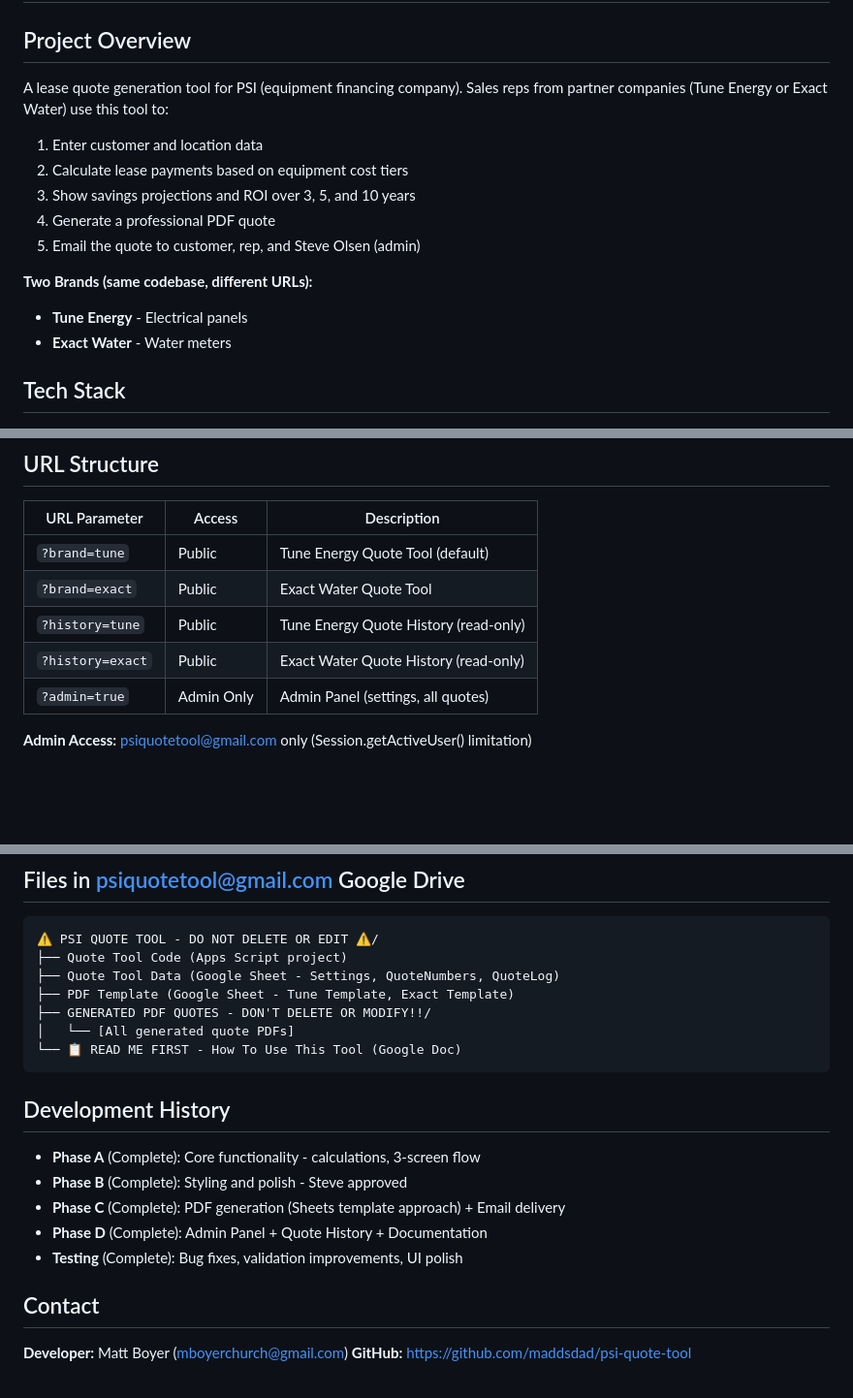
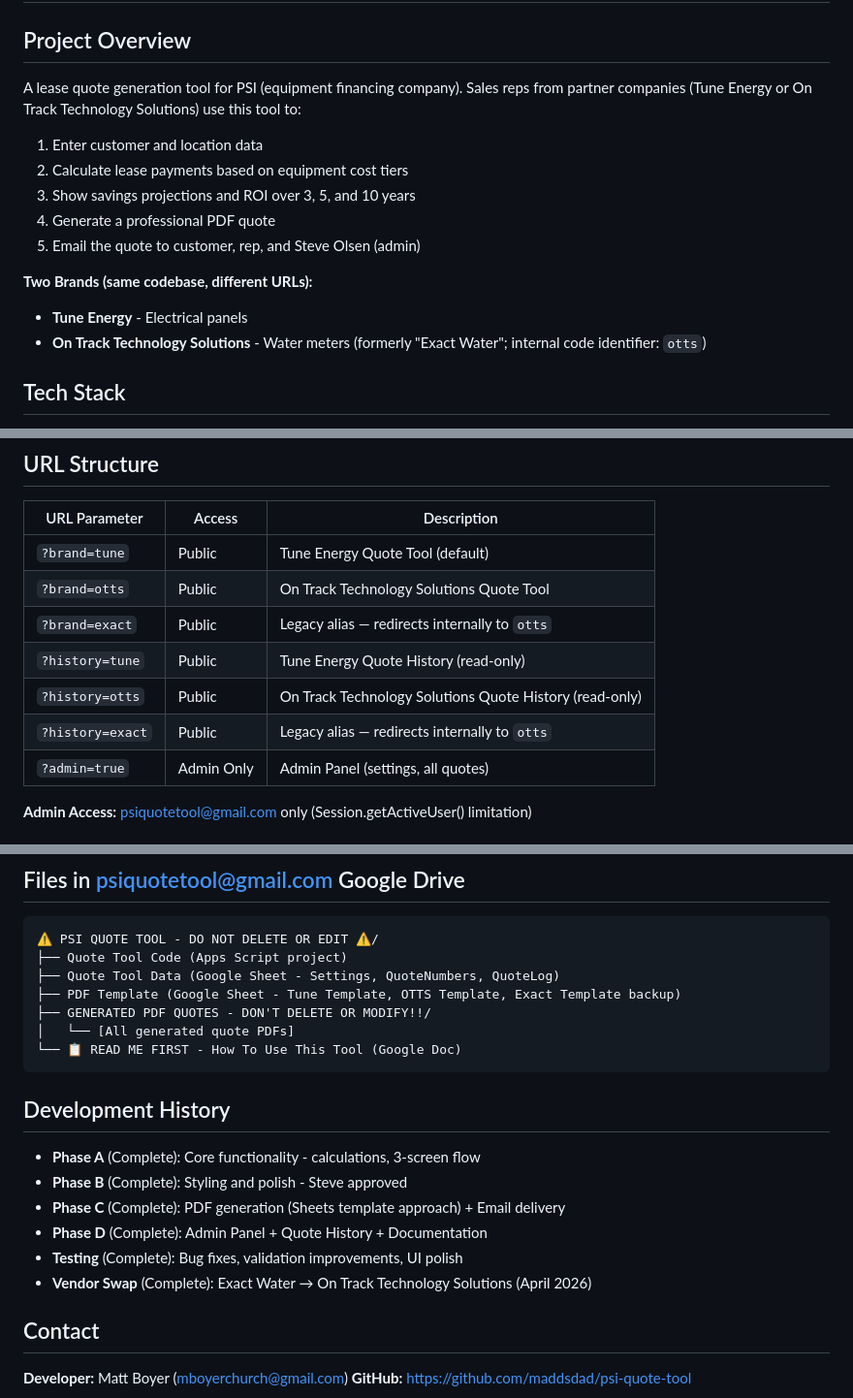
Before and after one commit to psiquotetool-code/psi-quote-tool, a Markdown page: CLAUDE.md, 3 parts joined by grey strips. Shown at 97% size. Drawn GitHub-style; blank space fills up the shorter version.

```diff
--- a/CLAUDE.md
+++ b/CLAUDE.md
@@ -2,7 +2,7 @@
 
 ## Project Overview
 
-A lease quote generation tool for PSI (equipment financing company). Sales reps from partner companies (Tune Energy or Exact Water) use this tool to:
+A lease quote generation tool for PSI (equipment financing company). Sales reps from partner companies (Tune Energy or On Track Technology Solutions) use this tool to:
 
 1. Enter customer and location data
 2. Calculate lease payments based on equipment cost tiers
@@ -12,7 +12,7 @@ A lease quote generation tool for PSI (equipment financing company). Sales reps
 
 **Two Brands (same codebase, different URLs):**
 - **Tune Energy** - Electrical panels
-- **Exact Water** - Water meters
+- **On Track Technology Solutions** - Water meters (formerly "Exact Water"; internal code identifier: `otts`)
 
 ## Tech Stack
 
@@ -81,9 +81,11 @@ Quote Tool Via Claude Code/
 | URL Parameter | Access | Description |
 |---------------|--------|-------------|
 | `?brand=tune` | Public | Tune Energy Quote Tool (default) |
-| `?brand=exact` | Public | Exact Water Quote Tool |
+| `?brand=otts` | Public | On Track Technology Solutions Quote Tool |
+| `?brand=exact` | Public | Legacy alias — redirects internally to `otts` |
 | `?history=tune` | Public | Tune Energy Quote History (read-only) |
-| `?history=exact` | Public | Exact Water Quote History (read-only) |
+| `?history=otts` | Public | On Track Technology Solutions Quote History (read-only) |
+| `?history=exact` | Public | Legacy alias — redirects internally to `otts` |
 | `?admin=true` | Admin Only | Admin Panel (settings, all quotes) |
 
 **Admin Access:** psiquotetool@gmail.com only (Session.getActiveUser() limitation)
@@ -190,7 +192,7 @@ To create a new deployment after code changes:
 ⚠️ PSI QUOTE TOOL - DO NOT DELETE OR EDIT ⚠️/
 ├── Quote Tool Code (Apps Script project)
 ├── Quote Tool Data (Google Sheet - Settings, QuoteNumbers, QuoteLog)
-├── PDF Template (Google Sheet - Tune Template, Exact Template)
+├── PDF Template (Google Sheet - Tune Template, OTTS Template, Exact Template backup)
 ├── GENERATED PDF QUOTES - DON'T DELETE OR MODIFY!!/
 │   └── [All generated quote PDFs]
 └── 📋 READ ME FIRST - How To Use This Tool (Google Doc)
@@ -203,6 +205,7 @@ To create a new deployment after code changes:
 - **Phase C** (Complete): PDF generation (Sheets template approach) + Email delivery
 - **Phase D** (Complete): Admin Panel + Quote History + Documentation
 - **Testing** (Complete): Bug fixes, validation improvements, UI polish
+- **Vendor Swap** (Complete): Exact Water → On Track Technology Solutions (April 2026)
 
 ## Contact
 
```
Also changed, not shown: other parts of CLAUDE.md (+2 -2 lines), On Track Technology Solutions Rep Guide.md (added, +123 -0 lines), READ ME FIRST - How To Use This Tool.md (+6 -6 lines).
